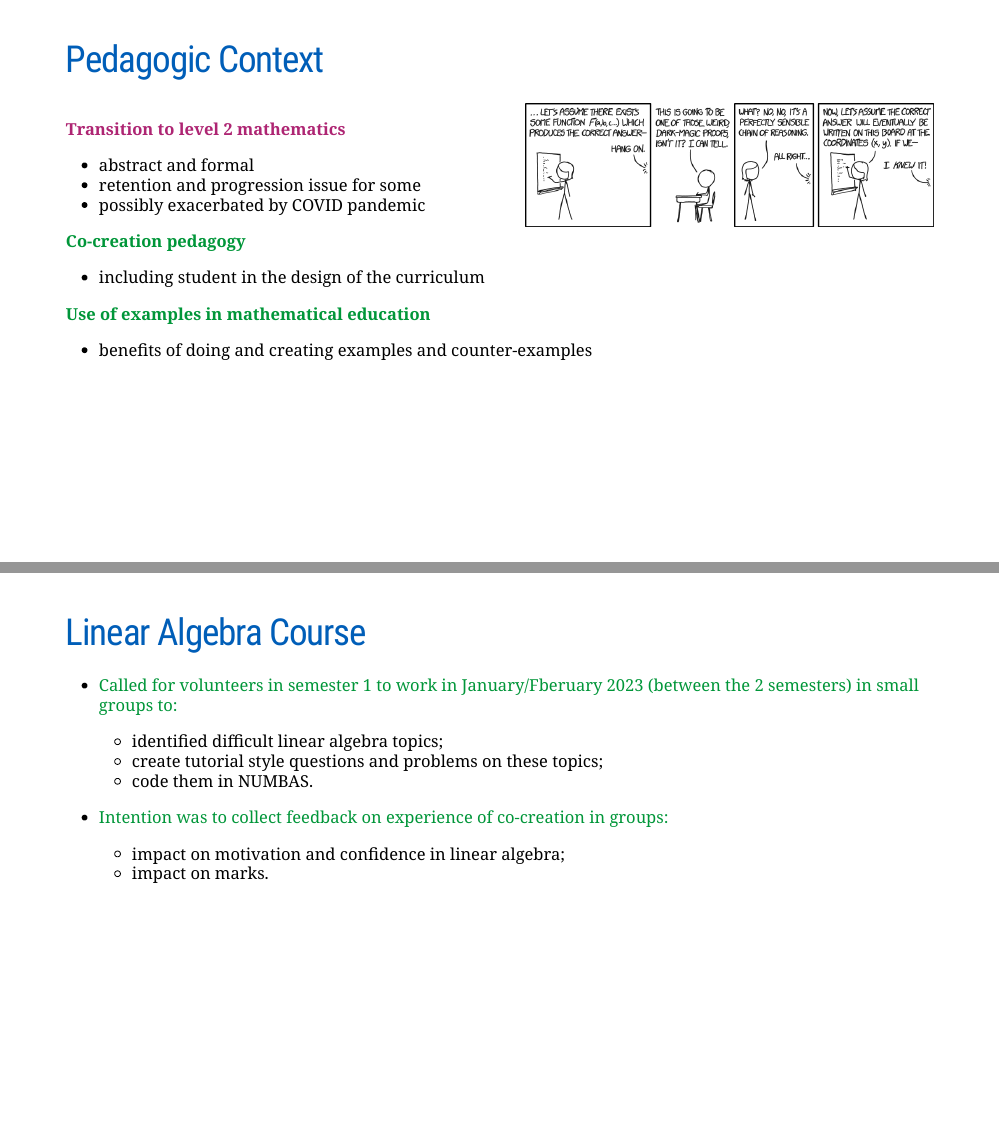
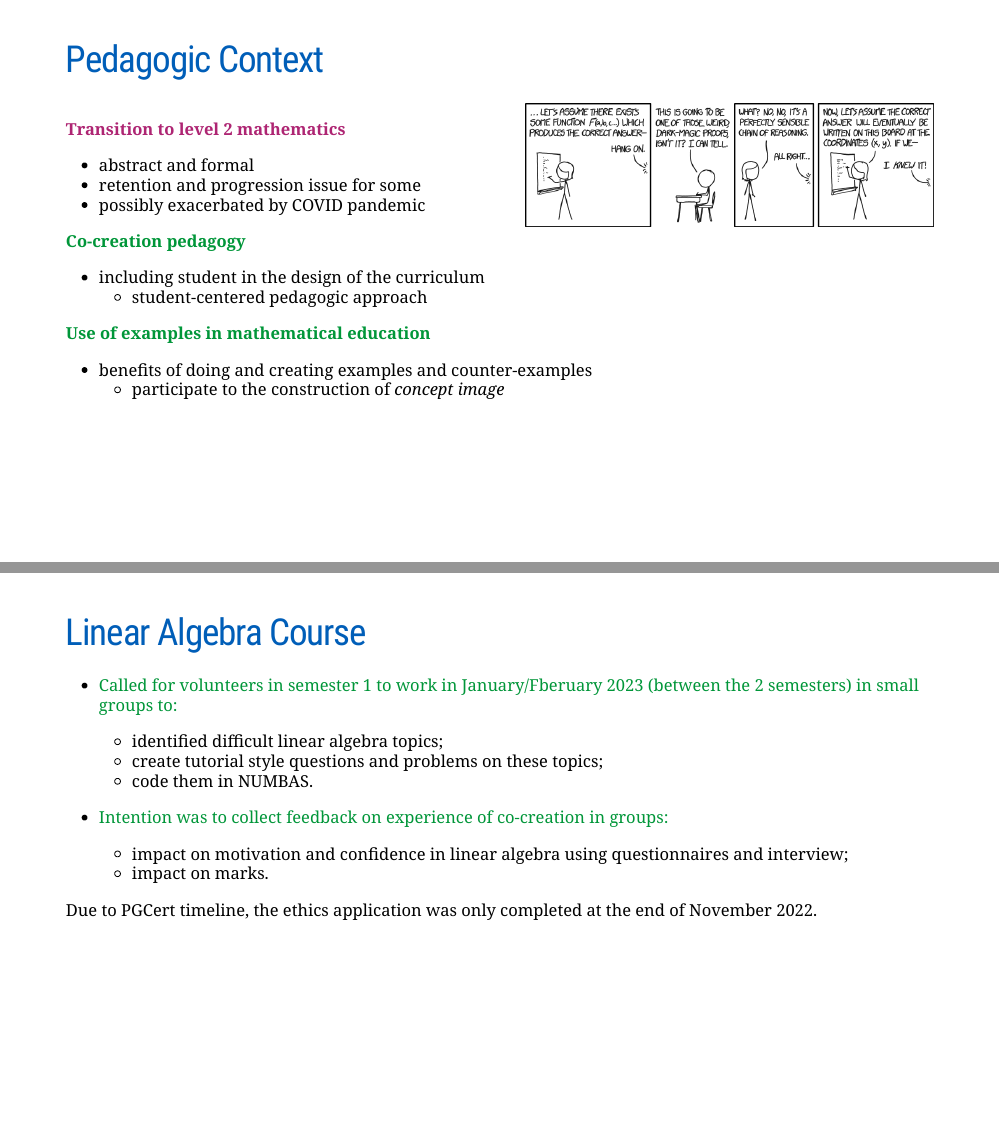
Before and after one commit to MorgianeRichardBroche/SMSN-2023, an R Markdown document (SMSN2023.Rmd): pages 2 and 4 of 7 before the commit and pages 2 and 4 of 8 after it, joined at a grey line. The pictures show the slides in the output file SMSN2023.html that the author committed with the source; the slides are laid out offline by our stand-in for remark.js, each with all of its steps uncovered, in fonts that may differ from those the slides ask for, and without slide numbers, shadows or browser add-ons; a font, style sheet, LaTeX package, included part or bibliography that could not be used is replaced or left out.

Commit message:
Amendments to presentation [25.05.23]

```diff
--- a/SMSN2023.Rmd
+++ b/SMSN2023.Rmd
@@ -69,16 +69,19 @@ knitr::include_graphics("proofs.png")
 
 .green[**Co-creation pedagogy**]
   - including student in the design of the curriculum
+    - student-centered pedagogic approach
 
+--
 
 .green[**Use of examples in mathematical education**]
   - benefits of doing and creating examples and counter-examples
+    - participate to the construction of _concept image_
 
 ---
 
 # Linear Algebra Course
 
-.green[**Could we use co-creation to help transition to level 2 mathematics courses?**]
+.center[.green[**Could we use co-creation to help transition to level 2 mathematics courses?**]]
 
 --
 
@@ -106,8 +109,12 @@ knitr::include_graphics("proofs.png")
 --
 
 - .green[Intention was to collect feedback on experience of co-creation in groups:]
-  - impact on motivation and confidence in linear algebra;
+  - impact on motivation and confidence in linear algebra using questionnaires and interview;
   - impact on marks.
+
+--
+
+Due to PGCert timeline, the ethics application was only completed at the end of November 2022.
 
 ---
 
```
Also changed, not shown: SMSN2023.html, SMSN2023.Rmd (9 more changed lines).
